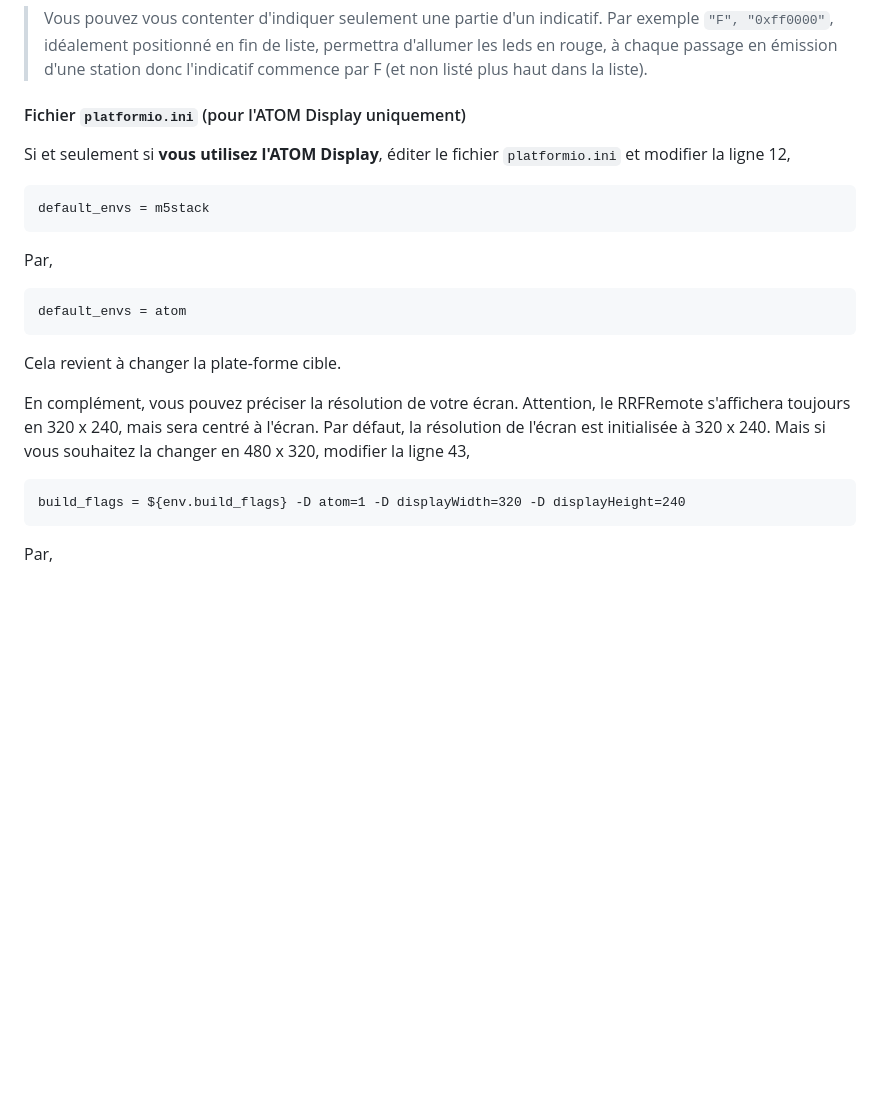
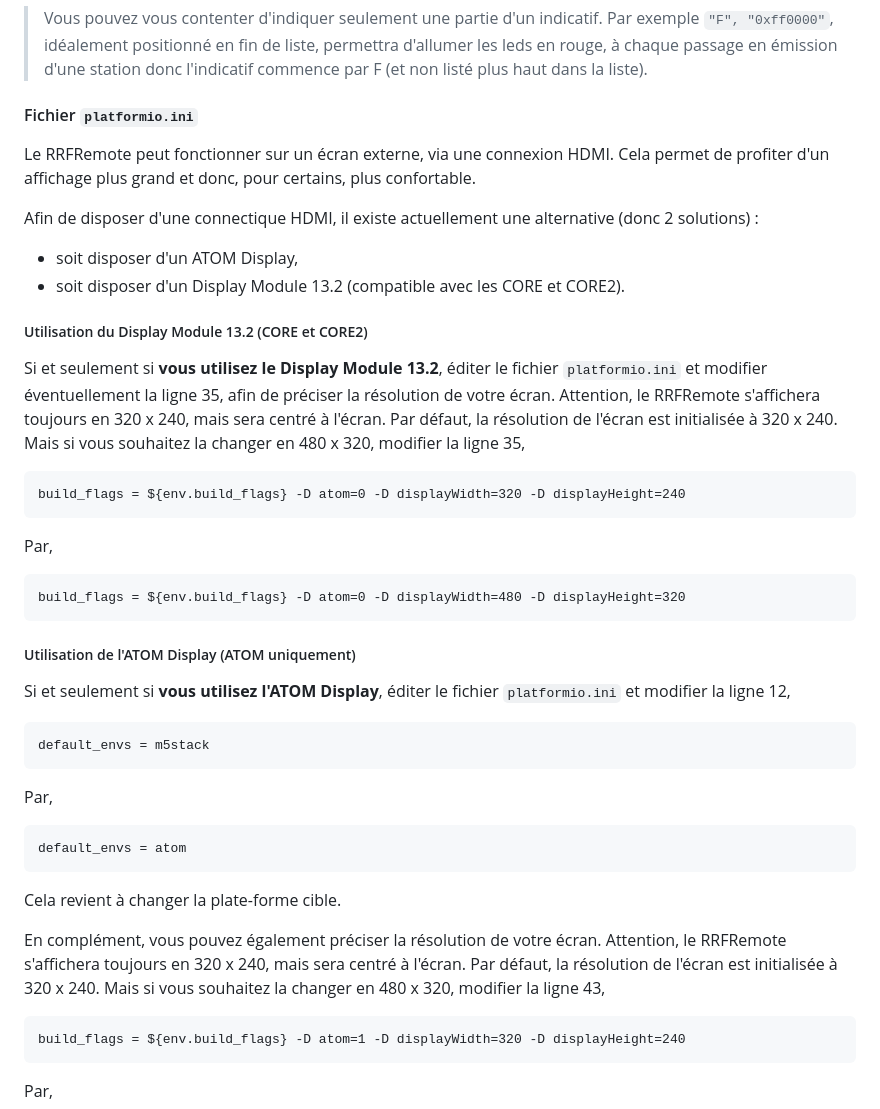
Before and after one commit to armel/RRFRemote, a Markdown page: README.md, the part around the change. Rendered like a GitHub page; blank space fills up the shorter version.

````diff
--- a/README.md
+++ b/README.md
@@ -250,7 +250,30 @@ Toujours dans le fichier `src/settings.h`, si vous disposez d'un module aditionn
 
 > Vous pouvez vous contenter d'indiquer seulement une partie d'un indicatif. Par exemple ```"F", "0xff0000"```, idéalement positionné en fin de liste, permettra d'allumer les leds en rouge, à chaque passage en émission d'une station donc l'indicatif commence par F (et non listé plus haut dans la liste).
 
-#### Fichier `platformio.ini` (pour l'ATOM Display uniquement)
+#### Fichier `platformio.ini`
+
+Le RRFRemote peut fonctionner sur un écran externe, via une connexion HDMI. Cela permet de profiter d'un affichage plus grand et donc, pour certains, plus confortable.
+
+Afin de disposer d'une connectique HDMI, il existe actuellement une alternative (donc 2 solutions) :
+
+- soit disposer d'un ATOM Display,
+- soit disposer d'un Display Module 13.2 (compatible avec les CORE et CORE2).
+
+##### Utilisation du Display Module 13.2 (CORE et CORE2)
+
+Si et seulement si __vous utilisez le Display Module 13.2__, éditer le fichier `platformio.ini` et modifier éventuellement la ligne 35, afin de préciser la résolution de votre écran. Attention, le RRFRemote s'affichera toujours en 320 x 240, mais sera centré à l'écran. Par défaut, la résolution de l'écran est initialisée à 320 x 240. Mais si vous souhaitez la changer en 480 x 320, modifier la ligne 35,
+
+```
+build_flags = ${env.build_flags} -D atom=0 -D displayWidth=320 -D displayHeight=240
+```
+
+Par,
+
+```
+build_flags = ${env.build_flags} -D atom=0 -D displayWidth=480 -D displayHeight=320
+```
+
+##### Utilisation de l'ATOM Display (ATOM uniquement)
 
 Si et seulement si __vous utilisez l'ATOM Display__, éditer le fichier `platformio.ini` et modifier la ligne 12,
 
@@ -266,7 +289,7 @@ default_envs = atom
 
 Cela revient à changer la plate-forme cible.
 
-En complément, vous pouvez préciser la résolution de votre écran. Attention, le RRFRemote s'affichera toujours en 320 x 240, mais sera centré à l'écran. Par défaut, la résolution de l'écran est initialisée à 320 x 240. Mais si vous souhaitez la changer en 480 x 320, modifier la ligne 43,
+En complément, vous pouvez également préciser la résolution de votre écran. Attention, le RRFRemote s'affichera toujours en 320 x 240, mais sera centré à l'écran. Par défaut, la résolution de l'écran est initialisée à 320 x 240. Mais si vous souhaitez la changer en 480 x 320, modifier la ligne 43,
 
 ```
 build_flags = ${env.build_flags} -D atom=1 -D displayWidth=320 -D displayHeight=240
````
